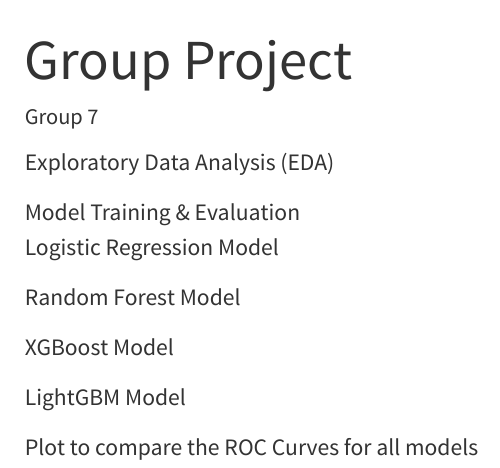
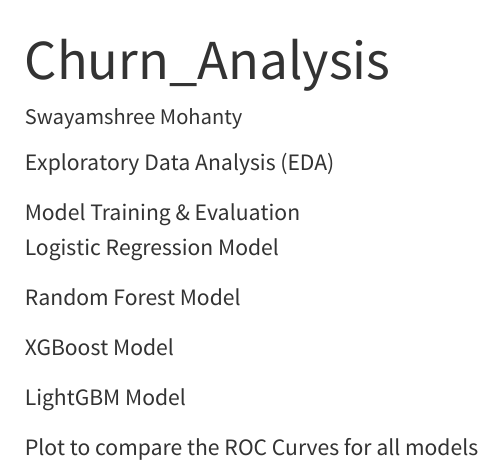
Before and after one commit to Swayms-stack/Churn-Analysis, a Quarto document (Code.qmd): the page in a window 1100 px wide, from its top. Rendered offline with R 4.5, knitr and Pandoc in place of Quarto, with nearby package versions; the code chunks are not run, so their results and figures are left out; both versions are drawn in the output format of the newer one.

Commit message:
Update Code.qmd

````diff
--- a/Code.qmd
+++ b/Code.qmd
@@ -1,8 +1,6 @@
 ---
-title: "Group Project"
-author: "Group 7"
-format: pdf
-editor: visual
+title: "Churn_Analysis"
+author: "Swayamshree Mohanty"
 ---
 
 ```{r}
````
